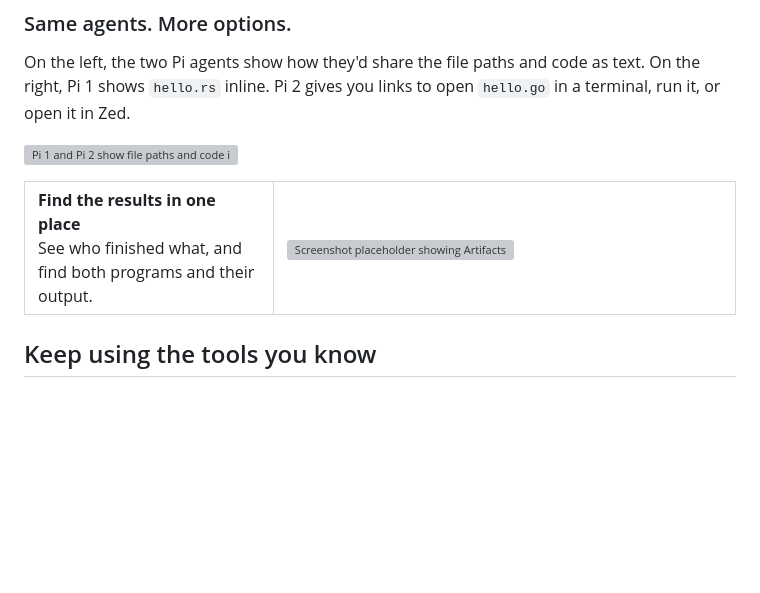
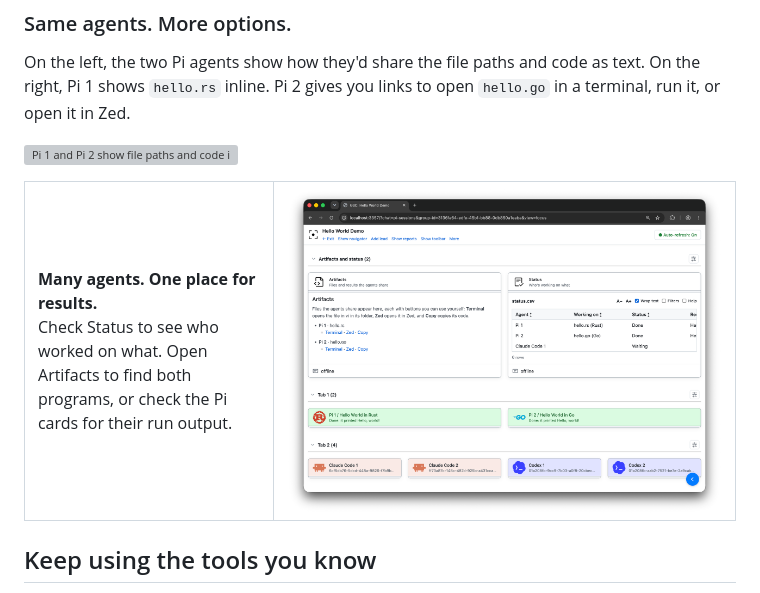
Before and after one commit to gitsense/chat, a Markdown page: README.md, the part around the change. GitHub-like rendering; pictures changed too: assets/hello-world-artifacts-and-status-done.png (added); blank space fills up the shorter version; grey boxes are pictures that could not be loaded.

Commit message:
Show the finished Hello World results in the Group

```diff
--- a/README.md
+++ b/README.md
@@ -89,8 +89,8 @@ On the left, the two Pi agents show how they'd share the file paths and code as
 
 <table>
   <tr>
-    <td width="35%" valign="middle"><strong>Find the results in one place</strong><br>See who finished what, and find both programs and their output.</td>
-    <td width="65%" valign="middle"><img src="assets/readme-v2/hello-world-summary-detail-placeholder.png" alt="Screenshot placeholder showing Artifacts and Status together, with matching Rust and Go badges, program links, and run output." width="100%"></td>
+    <td width="35%" valign="middle"><strong>Many agents. One place for results.</strong><br>Check Status to see who worked on what. Open Artifacts to find both programs, or check the Pi cards for their run output.</td>
+    <td width="65%" valign="middle"><a href="assets/hello-world-artifacts-and-status-done.png"><img src="assets/hello-world-artifacts-and-status-done.png" alt="The Hello World Group after both Pi agents finish: Artifacts links to the two programs, Status shows both as Done, and the Rust and Go card headers report the run output." width="100%"></a></td>
   </tr>
 </table>
 
```
